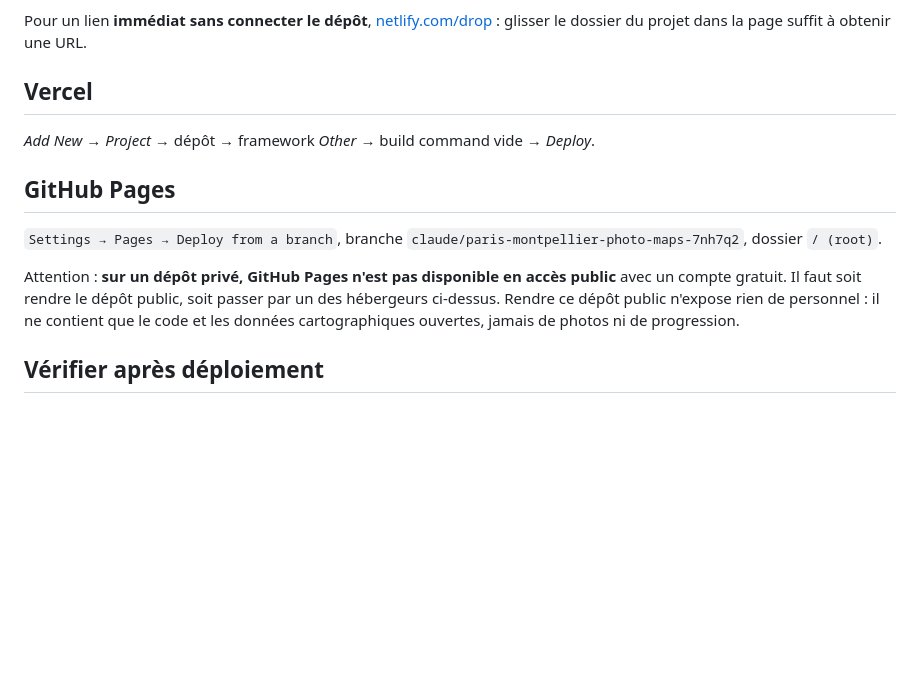
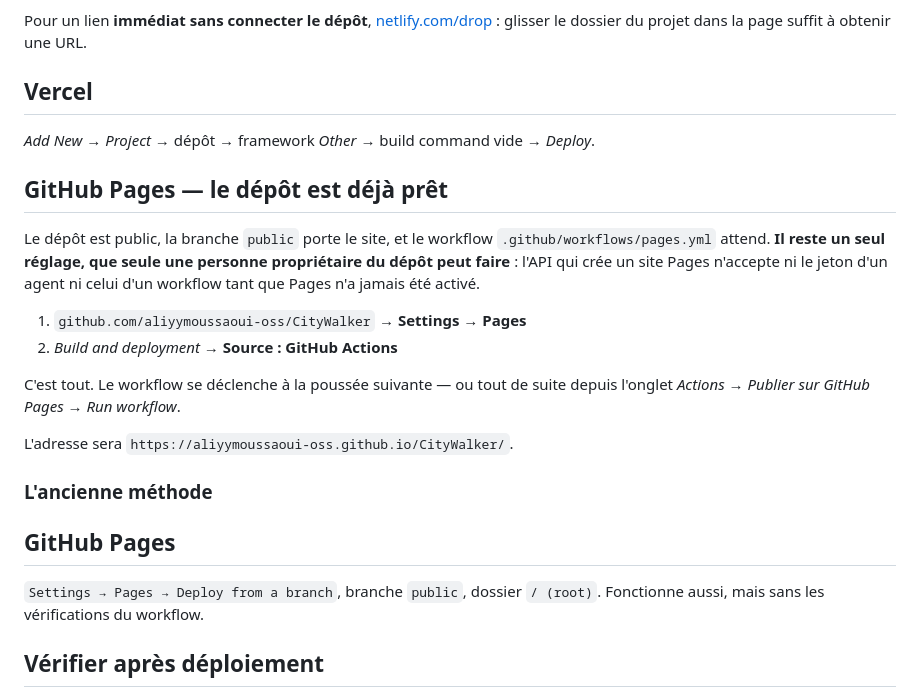
Before and after one commit to aliyymoussaoui-oss/CityWalker, a Markdown page: DEPLOIEMENT.md, the part around the change. Drawn GitHub-style; blank space fills up the shorter version.

Commit message:
DEPLOIEMENT : le réglage Pages restant, et pourquoi il ne peut pas être automatisé
Co-Authored-By: Claude Opus 5 <noreply@anthropic.com>
Claude-Session: https://claude.ai/code/session_01DK3rZAwiQTZij9BZp1ToRc

```diff
--- a/DEPLOIEMENT.md
+++ b/DEPLOIEMENT.md
@@ -58,16 +58,28 @@ glisser le dossier du projet dans la page suffit à obtenir une URL.
 
 *Add New* → *Project* → dépôt → framework *Other* → build command vide → *Deploy*.
 
+## GitHub Pages — le dépôt est déjà prêt
+
+Le dépôt est public, la branche `public` porte le site, et le workflow
+`.github/workflows/pages.yml` attend. **Il reste un seul réglage, que seule une
+personne propriétaire du dépôt peut faire** : l'API qui crée un site Pages
+n'accepte ni le jeton d'un agent ni celui d'un workflow tant que Pages n'a jamais
+été activé.
+
+1. `github.com/aliyymoussaoui-oss/CityWalker` → **Settings** → **Pages**
+2. *Build and deployment* → **Source : GitHub Actions**
+
+C'est tout. Le workflow se déclenche à la poussée suivante — ou tout de suite
+depuis l'onglet *Actions* → *Publier sur GitHub Pages* → *Run workflow*.
+
+L'adresse sera `https://aliyymoussaoui-oss.github.io/CityWalker/`.
+
+### L'ancienne méthode
+
 ## GitHub Pages
 
-`Settings → Pages → Deploy from a branch`, branche
-`claude/paris-montpellier-photo-maps-7nh7q2`, dossier `/ (root)`.
-
-Attention : **sur un dépôt privé, GitHub Pages n'est pas disponible en accès
-public** avec un compte gratuit. Il faut soit rendre le dépôt public, soit passer
-par un des hébergeurs ci-dessus. Rendre ce dépôt public n'expose rien de
-personnel : il ne contient que le code et les données cartographiques ouvertes,
-jamais de photos ni de progression.
+`Settings → Pages → Deploy from a branch`, branche `public`, dossier `/ (root)`.
+Fonctionne aussi, mais sans les vérifications du workflow.
 
 ## Vérifier après déploiement
 
```
